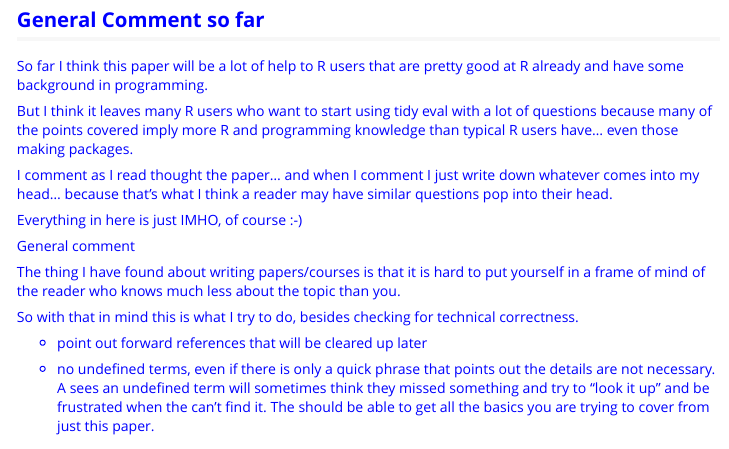
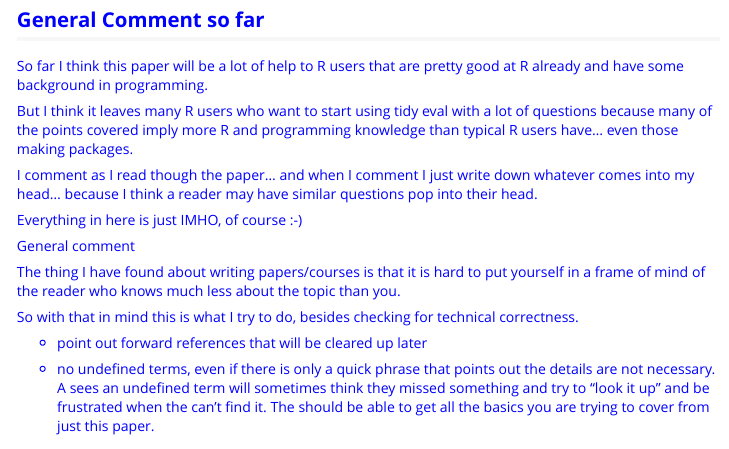
Before and after one commit to dan87134/dplyrprog, an R Markdown document (programming.Rmd): the page in a window 1100 px wide, from 300 px down. The pictures show the output file programming.html that the author committed with the source, opened offline.

Commit message:
Typos fixed

```diff
--- a/programming.Rmd
+++ b/programming.Rmd
@@ -49,9 +49,9 @@ already and have some background in programming.
 tidy eval with a lot of questions because many of the points covered imply more R
 and programming knowledge than typical R users have... even those making packages.
 
-<p>I comment as I read thought the paper... and when I comment I just write down
+<p>I comment as I read though the paper... and when I comment I just write down
 whatever comes into my head...
-because that's what I think a reader may have similar questions pop into their head.
+because  I think a reader may have similar questions pop into their head.
 
 <p>Everything in here is just IMHO, of course :-)
 
```
Also changed, not shown: programming.html.
